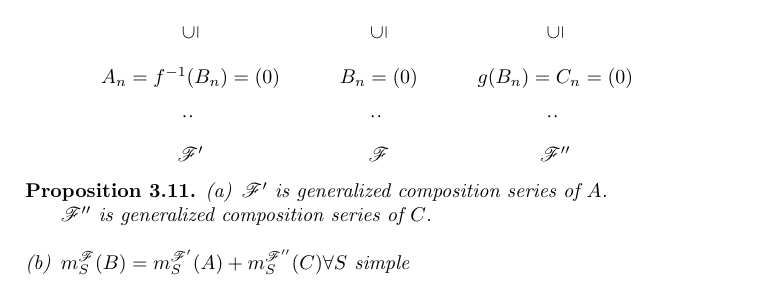
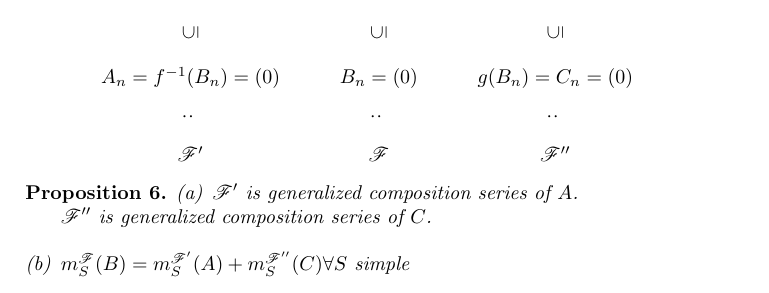
Before and after one commit to sunnyquiver/lecture-notes-ma3203, a LaTeX paper (lecture-notes.tex): part of page 19 of 24 before the commit and part of page 19 of 27 after it, cut so that both start at the same text. Compiled offline with pdfLaTeX.

Commit message:
Updated lecture-notes.tex and added page-25-31.tex.

```diff
--- a/lecture-notes.tex
+++ b/lecture-notes.tex
@@ -3,17 +3,17 @@
 \usepackage[all]{xy}
 \usepackage{imakeidx,enumerate, stmaryrd}
 \numberwithin{equation}{section}
-\newtheorem{thm}{Theorem}[section]
+\newtheorem{thm}{Theorem}
 \newtheorem{cor}[thm]{Corollary}
 \newtheorem{lem}[thm]{Lemma}
 \newtheorem{prop}[thm]{Proposition}
 \theoremstyle{definition}
-\newtheorem{defin}[thm]{Definition}
-\newtheorem{rem}[thm]{Remark}
-\newtheorem{exam}[thm]{Example}
-\newtheorem{note}[thm]{Note}
-\newtheorem{exer}[thm]{Exercise}
-\newtheorem{recall}[thm]{Recall}
+\newtheorem{defin}{Definition}[section]
+\newtheorem{rem}[defin]{Remark}
+\newtheorem{exam}[defin]{Example}
+\newtheorem{note}[defin]{Note}
+\newtheorem{exer}[defin]{Exercise}
+\newtheorem{recall}[defin]{Recall}
 
 \newcommand{\G}{\Gamma}
 \renewcommand{\L}{\Lambda}
```
Also changed, not shown: page-25-31.tex (renamed from 28-31.tex, +4 -6 lines), lecture-notes.tex (3 more changed lines).
